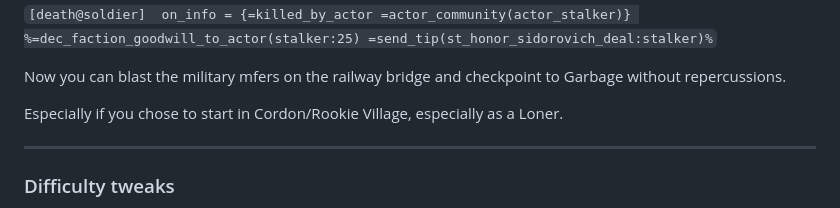
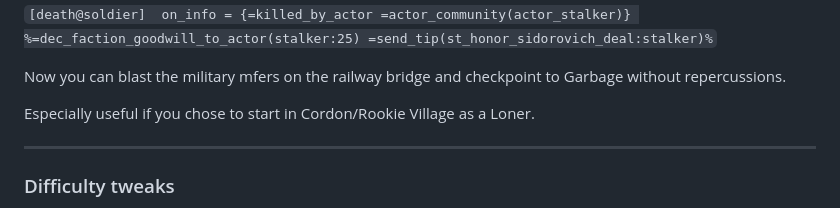
Before and after one commit to DemonDomain/Demons_EFP_Tweaks_Repository, a Markdown page: README.md, the part around the change. Rendered like a GitHub page.

```diff
--- a/README.md
+++ b/README.md
@@ -44,7 +44,7 @@ on_info = {=killed_by_actor =actor_community(actor_stalker)} %=dec_faction_goodw
 
 Now you can blast the military mfers on the railway bridge and checkpoint to Garbage without repercussions.
 
-Especially if you chose to start in Cordon/Rookie Village, especially as a Loner.
+Especially useful if you chose to start in Cordon/Rookie Village as a Loner.
 
 ------------------------------------------------------------------------------------------------------------------------------
 ### Difficulty tweaks
```
